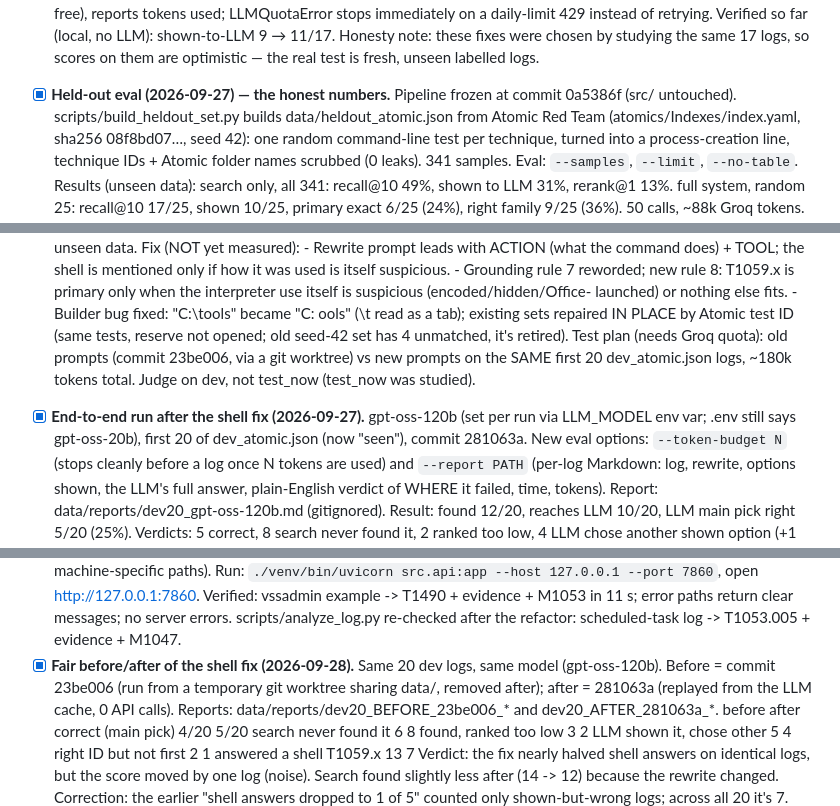
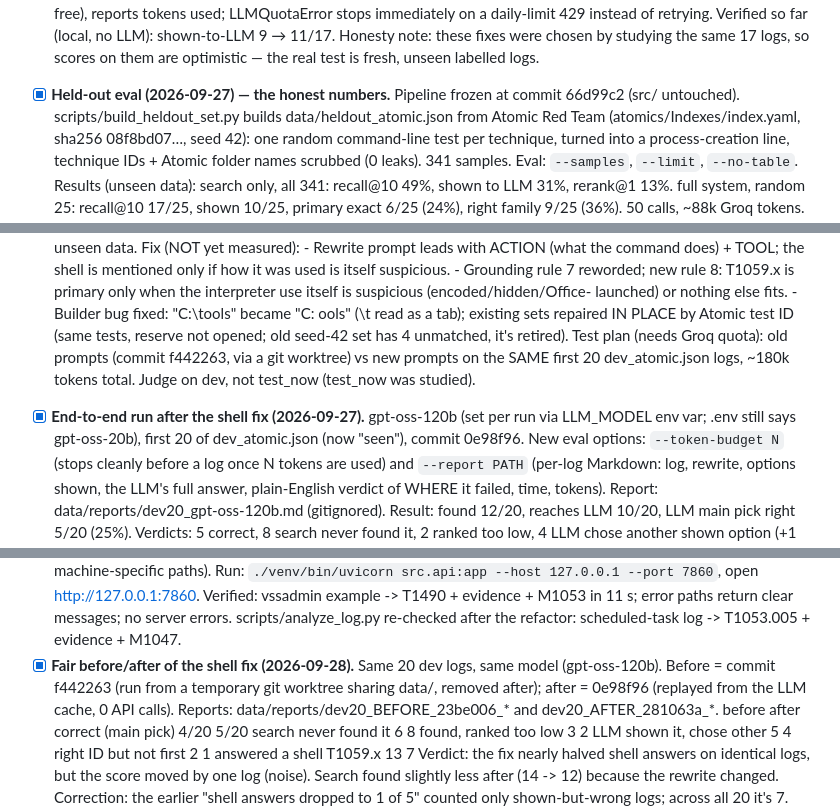
Before and after one commit to HabibaMohamed-98/mitre-attack-mapper, a Markdown page: CLAUDE.md, 3 parts joined by grey strips. Rendered like a GitHub page.

Commit message:
CLAUDE.md: update commit IDs after re-signing history
Commits were re-signed with the GitHub private email, which changed their IDs.
Point the references in CLAUDE.md at the new commits.

Co-Authored-By: Claude Opus 5.5 <noreply@anthropic.com>

```diff
--- a/CLAUDE.md
+++ b/CLAUDE.md
@@ -325,7 +325,7 @@ outside it — no other containers, images, folders, or projects.
       Honesty note: these fixes were chosen by studying the same 17 logs, so
       scores on them are optimistic — the real test is fresh, unseen labelled logs.
 - [x] **Held-out eval (2026-09-27) — the honest numbers.** Pipeline frozen at
-      commit 0a5386f (src/ untouched). scripts/build_heldout_set.py builds
+      commit 66d99c2 (src/ untouched). scripts/build_heldout_set.py builds
       data/heldout_atomic.json from Atomic Red Team (atomics/Indexes/index.yaml,
       sha256 08f8bd07…, seed 42): one random command-line test per technique,
       turned into a process-creation line, technique IDs + Atomic folder names
@@ -391,12 +391,12 @@ outside it — no other containers, images, folders, or projects.
         - Builder bug fixed: "C:\tools" became "C: ools" (\t read as a tab);
           existing sets repaired IN PLACE by Atomic test ID (same tests,
           reserve not opened; old seed-42 set has 4 unmatched, it's retired).
-      Test plan (needs Groq quota): old prompts (commit 23be006, via a git
+      Test plan (needs Groq quota): old prompts (commit f442263, via a git
       worktree) vs new prompts on the SAME first 20 dev_atomic.json logs,
       ~180k tokens total. Judge on dev, not test_now (test_now was studied).
 - [x] **End-to-end run after the shell fix (2026-09-27).** gpt-oss-120b (set per
       run via LLM_MODEL env var; .env still says gpt-oss-20b), first 20 of
-      dev_atomic.json (now "seen"), commit 281063a. New eval options:
+      dev_atomic.json (now "seen"), commit 0e98f96. New eval options:
       `--token-budget N` (stops cleanly before a log once N tokens are used) and
       `--report PATH` (per-log Markdown: log, rewrite, options shown, the LLM's
       full answer, plain-English verdict of WHERE it failed, time, tokens).
@@ -434,8 +434,8 @@ outside it — no other containers, images, folders, or projects.
       scripts/analyze_log.py re-checked after the refactor: scheduled-task log
       -> T1053.005 + evidence + M1047.
 - [x] **Fair before/after of the shell fix (2026-09-28).** Same 20 dev logs,
-      same model (gpt-oss-120b). Before = commit 23be006 (run from a temporary
-      git worktree sharing data/, removed after); after = 281063a (replayed from
+      same model (gpt-oss-120b). Before = commit f442263 (run from a temporary
+      git worktree sharing data/, removed after); after = 0e98f96 (replayed from
       the LLM cache, 0 API calls). Reports: data/reports/dev20_BEFORE_23be006_*
       and dev20_AFTER_281063a_*.
                                before   after
```
Also changed, not shown: other parts of CLAUDE.md (+1 -1 lines).
